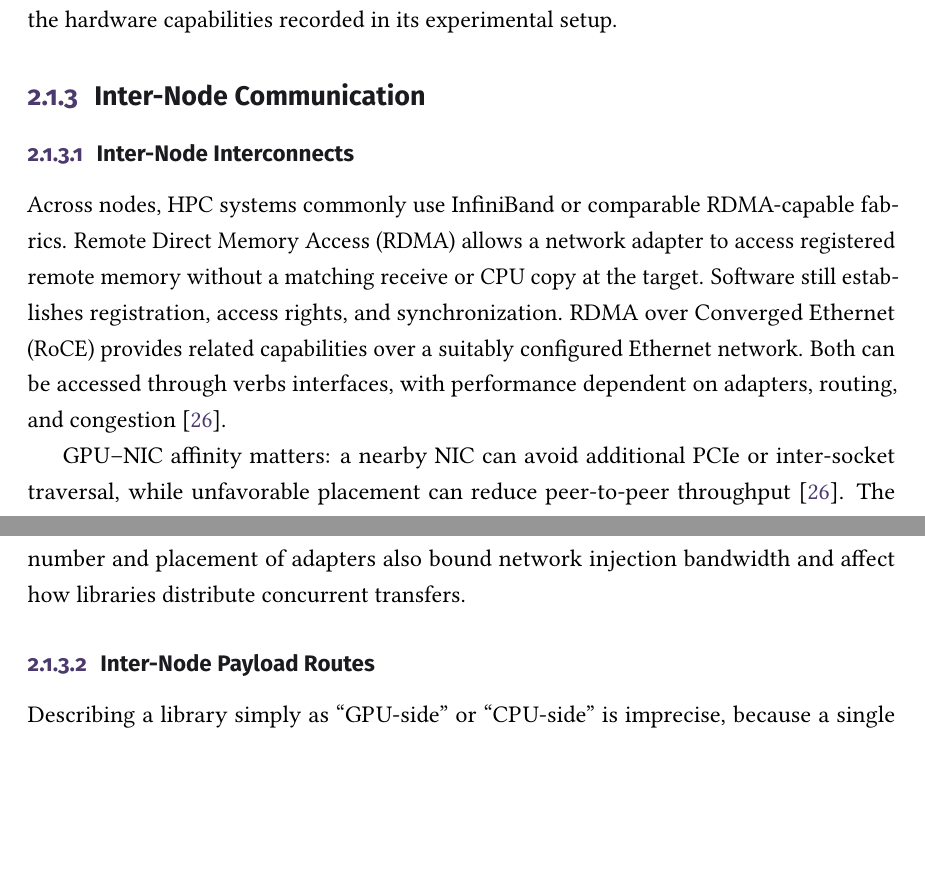
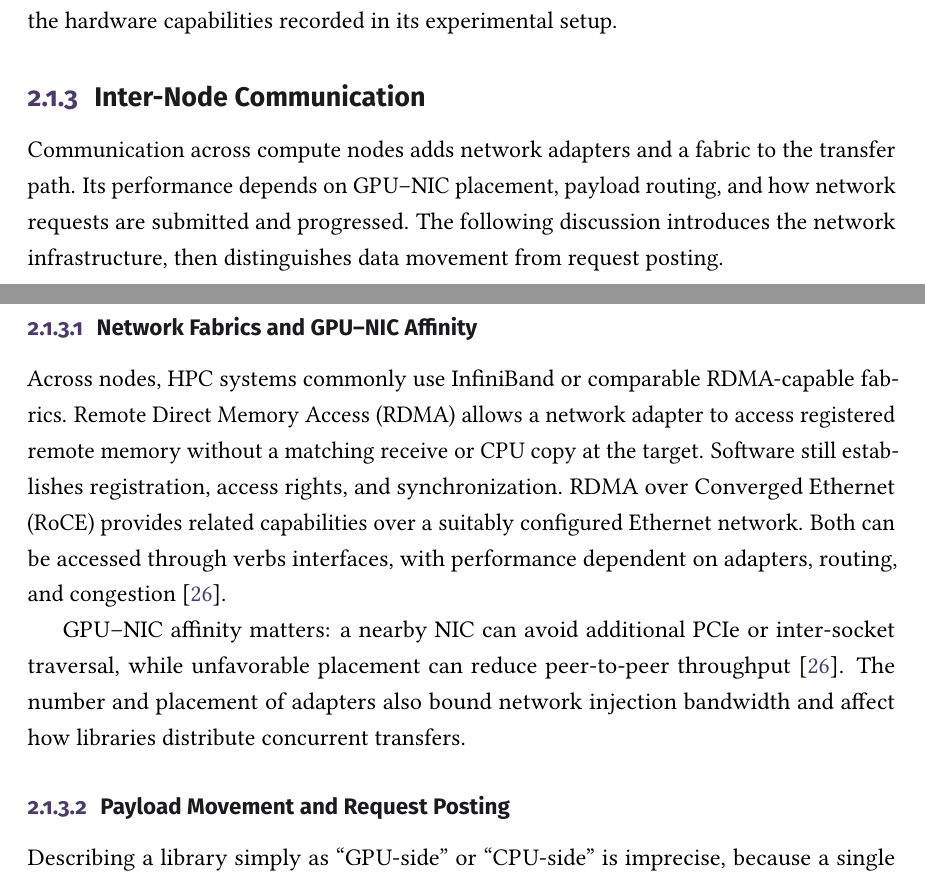
Before and after one commit to y3rbiadit0/master-thesis-gpu-device-benchmark, a LaTeX thesis (main.tex, which reads chapters/02-background.tex): two parts of pages 22 and 23 of 110, joined at a grey line, cut so that both start at the same text, the shorter picture padded with empty space. Compiled offline with pdfLaTeX.

Commit message:
added intro paragraph for intra-internode titles

```diff
--- a/chapters/02-background.tex
+++ b/chapters/02-background.tex
@@ -78,13 +80,15 @@ Fabric assistance & Ordinary transfers or multicast/reduction & Can replicate or
 
 \subsection{Inter-Node Communication}\label{sec:inter-node}
 
-\subsubsection{Inter-Node Interconnects}
+Communication across compute nodes adds network adapters and a fabric to the transfer path. Its performance depends on GPU--NIC placement, payload routing, and how network requests are submitted and progressed. The following discussion introduces the network infrastructure, then distinguishes data movement from request posting.
+
+\subsubsection{Network Fabrics and GPU--NIC Affinity}
 
 Across nodes, HPC systems commonly use InfiniBand or comparable RDMA-capable fabrics. Remote Direct Memory Access (RDMA) allows a network adapter to access registered remote memory without a matching receive or CPU copy at the target. Software still establishes registration, access rights, and synchronization. RDMA over Converged Ethernet (RoCE) provides related capabilities over a suitably configured Ethernet network. Both can be accessed through verbs interfaces, with performance dependent on adapters, routing, and congestion \cite{hamidouche_gpu-initiated_2025}.
 
 GPU--NIC affinity matters: a nearby NIC can avoid additional PCIe or inter-socket traversal, while unfavorable placement can reduce peer-to-peer throughput \cite{hamidouche_gpu-initiated_2025}. The number and placement of adapters also bound network injection bandwidth and affect how libraries distribute concurrent transfers.
 
-\subsubsection{Inter-Node Payload Routes}
+\subsubsection{Payload Movement and Request Posting}
 
 Describing a library simply as ``GPU-side'' or ``CPU-side'' is imprecise, because a single communication call decomposes into several operations that may be performed by different actors. A survey of GPU-centric communication classifies it by \emph{who performs each operation} \cite{unat_landscape_2026}. Table~\ref{tab:m-comm-types} adapts this perspective to the paths discussed here, distinguishing host setup from steady-state invocation and network posting. Removing the CPU from the steady-state control path does not imply removing host-side memory registration or communicator creation.
 
```
Also changed, not shown: chapters/02-background.tex (4 more changed lines).
